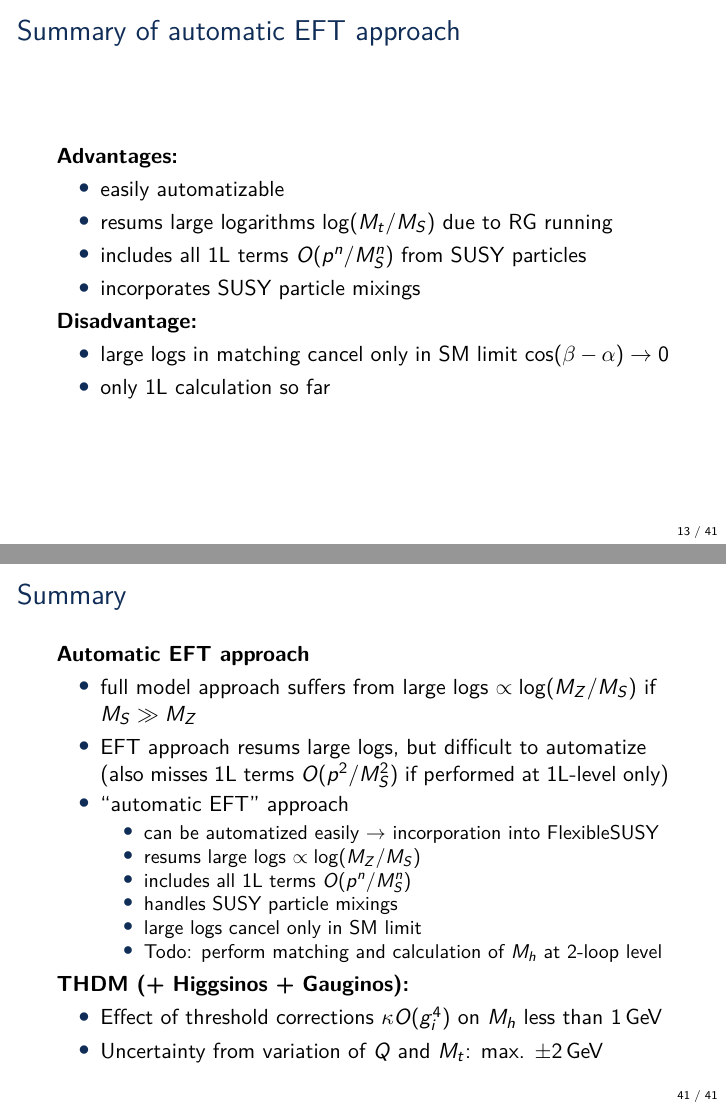
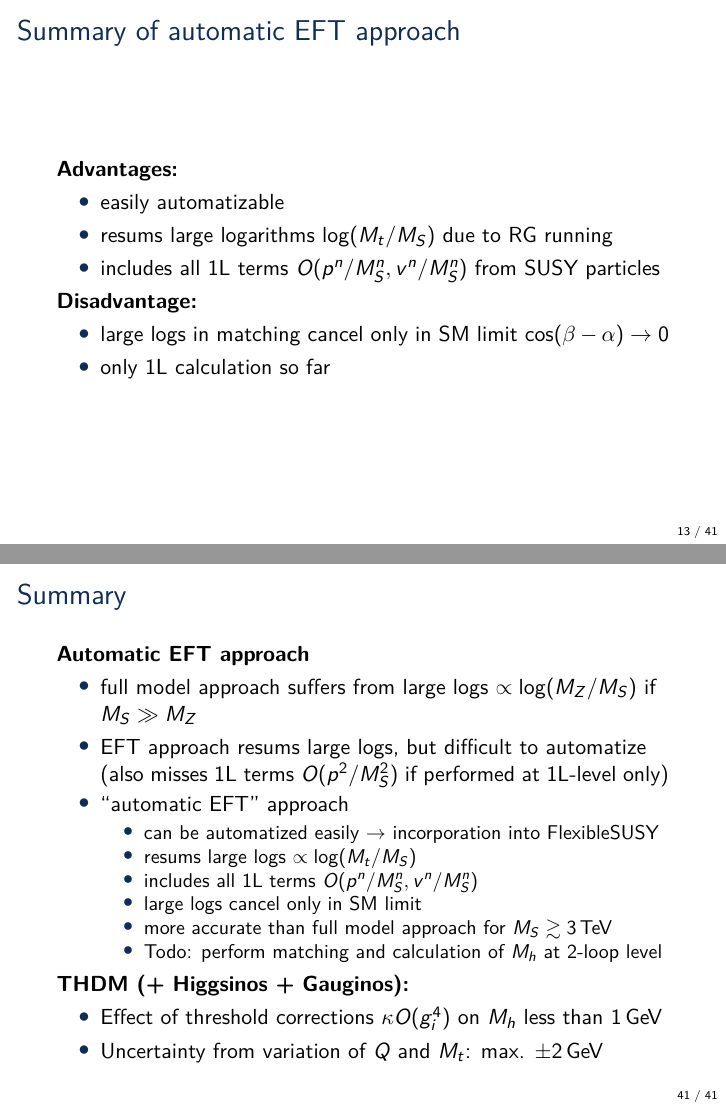
Before and after one commit to Expander/talk-olang-2018, LaTeX slides (talk.tex): pages 13 and 41 of 81, joined at a grey line. Compiled offline with pdfLaTeX.

Commit message:
update summary

```diff
--- a/talk.tex
+++ b/talk.tex
@@ -287,8 +287,7 @@
   \begin{itemize}
   \item easily automatizable
   \item resums large logarithms $\log(M_t/M_S)$ due to RG running
-  \item includes all 1L terms $O(p^n/M_S^n)$ from SUSY particles
-  \item incorporates SUSY particle mixings
+  \item includes all 1L terms $O(p^n/M_S^n, v^n/M_S^n)$ from SUSY particles
   \end{itemize}
   \emph{Disadvantage:}
   \begin{itemize}
@@ -719,10 +718,10 @@
     \begin{itemize}
     \item can be automatized easily $\rightarrow$ incorporation into
       FlexibleSUSY
-    \item resums large logs $\propto\log(M_Z/M_S)$
-    \item includes all 1L terms $O(p^n/M_S^n)$
-    \item handles SUSY particle mixings
+    \item resums large logs $\propto\log(M_t/M_S)$
+    \item includes all 1L terms $O(p^n/M_S^n, v^n/M_S^n)$
     \item large logs cancel only in SM limit
+    \item more accurate than full model approach for $M_S \gtrsim 3\eh{TeV}$
     \item Todo: perform matching and calculation of $M_h$ at 2-loop level
     \end{itemize}
   \end{itemize}
```
